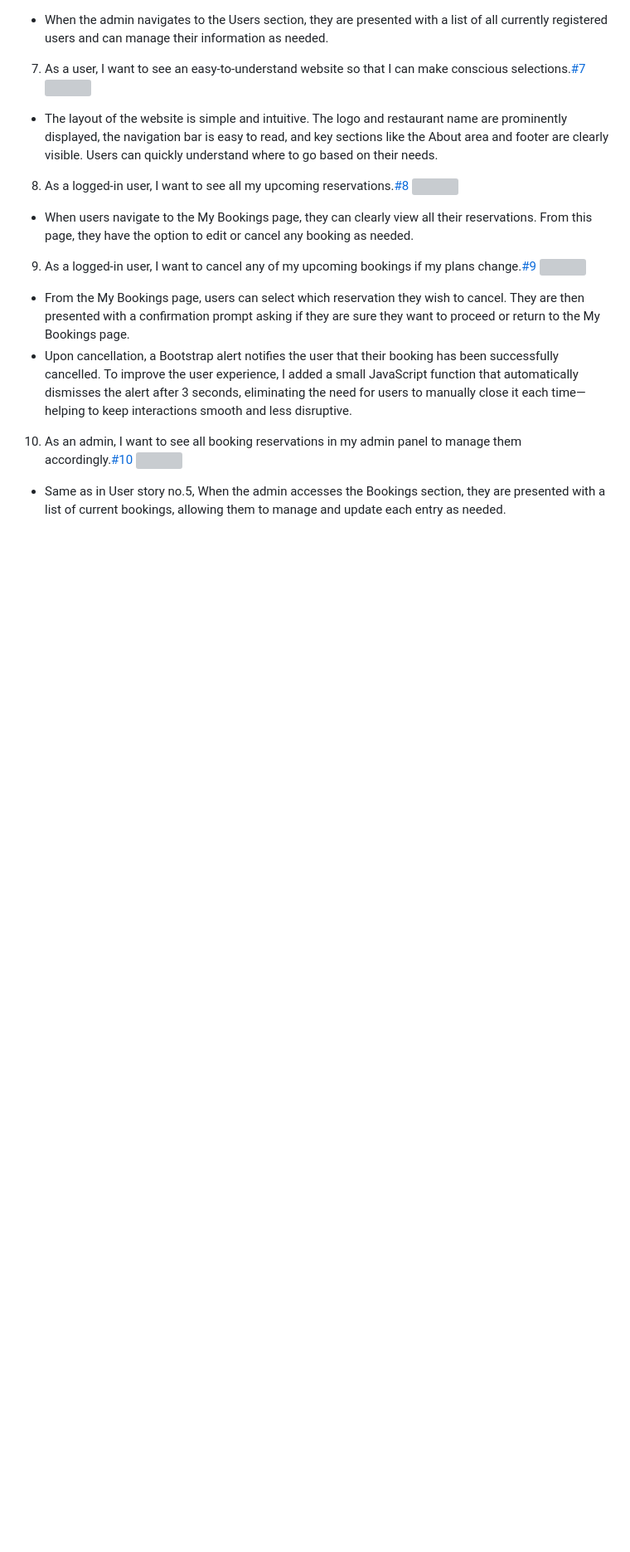
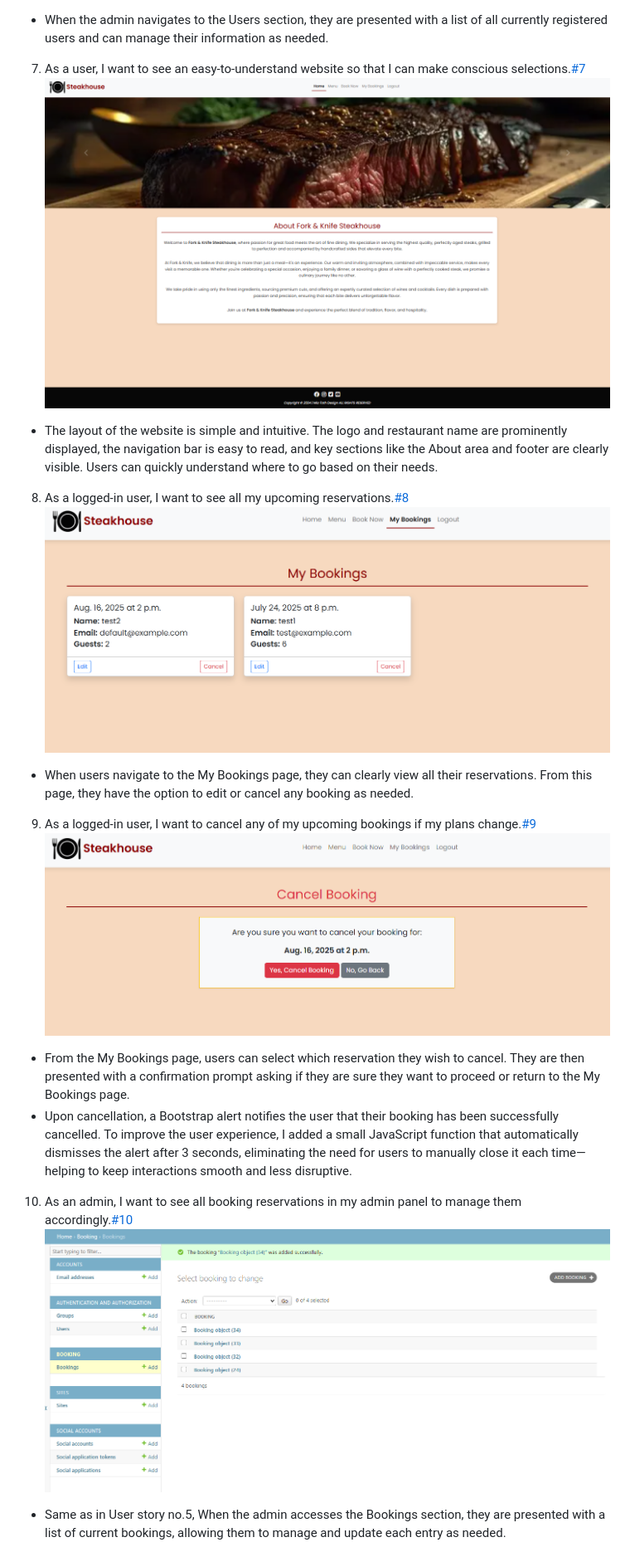
Before and after one commit to MiaTothova/PP4, a Markdown page: README.md, the part around one of its changes. Shown at 83% size. Drawn GitHub-style; blank space fills up the shorter version; grey boxes are pictures that could not be loaded.

```diff
--- a/README.md
+++ b/README.md
@@ -114,20 +114,20 @@ Lighthouse testing was performed using Chrome DevTools to evaluate performance,
 * When the admin navigates to the Users section, they are presented with a list of all currently registered users and can manage their information as needed.
 
 7. As a user, I want to see an easy-to-understand website so that I can make conscious selections.[#7](https://github.com/users/MiaTothova/projects/5/views/1?pane=issue&itemId=98737167&issue=MiaTothova%7CPP4%7C7)
-![](https://github.com/MiaTothova/PP4/blob/main/Readme-documentation/#7.png)
+![](https://github.com/MiaTothova/PP4/blob/main/Readme-documentation/%237.png)
 * The layout of the website is simple and intuitive. The logo and restaurant name are prominently displayed, the navigation bar is easy to read, and key sections like the About area and footer are clearly visible. Users can quickly understand where to go based on their needs.
 
 8. As a logged-in user, I want to see all my upcoming reservations.[#8](https://github.com/users/MiaTothova/projects/5/views/1?pane=issue&itemId=99013887&issue=MiaTothova%7CPP4%7C8)
-![](https://github.com/MiaTothova/PP4/blob/main/Readme-documentation/#8.png)
+![](https://github.com/MiaTothova/PP4/blob/main/Readme-documentation/%238.png)
 * When users navigate to the My Bookings page, they can clearly view all their reservations. From this page, they have the option to edit or cancel any booking as needed.
 
 9. As a logged-in user, I want to cancel any of my upcoming bookings if my plans change.[#9](https://github.com/users/MiaTothova/projects/5/views/1?pane=issue&itemId=99013888&issue=MiaTothova%7CPP4%7C9)
-![](https://github.com/MiaTothova/PP4/blob/main/Readme-documentation/#9.png)
+![](https://github.com/MiaTothova/PP4/blob/main/Readme-documentation/%239.png)
 * From the My Bookings page, users can select which reservation they wish to cancel. They are then presented with a confirmation prompt asking if they are sure they want to proceed or return to the My Bookings page.
 * Upon cancellation, a Bootstrap alert notifies the user that their booking has been successfully cancelled. To improve the user experience, I added a small JavaScript function that automatically dismisses the alert after 3 seconds, eliminating the need for users to manually close it each time—helping to keep interactions smooth and less disruptive.
 
 10. As an admin, I want to see all booking reservations in my admin panel to manage them accordingly.[#10](https://github.com/users/MiaTothova/projects/5/views/1?pane=issue&itemId=99013889&issue=MiaTothova%7CPP4%7C10)
-![](https://github.com/MiaTothova/PP4/blob/main/Readme-documentation/#5.png)
+![](https://github.com/MiaTothova/PP4/blob/main/Readme-documentation/%235.png)
 * Same as in User story no.5, When the admin accesses the Bookings section, they are presented with a list of current bookings, allowing them to manage and update each entry as needed.
 
 11. As a user/regular customer I want to be able to make/ access my booking through my phone or tablet for convenience.[#12](https://github.com/users/MiaTothova/projects/5/views/1?pane=issue&itemId=99013996&issue=MiaTothova%7CPP4%7C12)
```
Also changed, not shown: other parts of README.md (+9 -9 lines).
